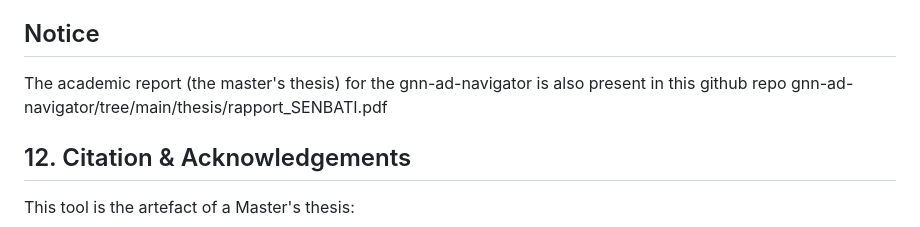
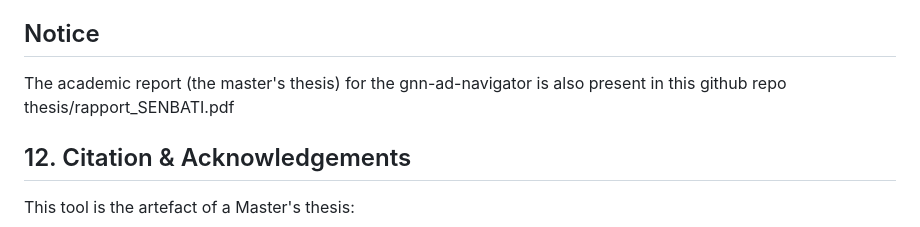
Before and after one commit to NizarSenbati/gnn-ad-navigator, a Markdown page: README.md, the part around the change. Drawn GitHub-style.

Commit message:
Fix link to master's thesis in README
Updated the path to the academic report in the README.

```diff
--- a/README.md
+++ b/README.md
@@ -188,7 +188,7 @@ Path 1:
 - **Testing:** due to lack of time, and the project being self funded, i struggled with resources, and the model still needs actual testing on dedicated environements.
 
 ## Notice
-The academic report (the master's thesis) for the gnn-ad-navigator is also present in this github repo gnn-ad-navigator/tree/main/thesis/rapport_SENBATI.pdf
+The academic report (the master's thesis) for the gnn-ad-navigator is also present in this github repo thesis/rapport_SENBATI.pdf
 
 ## 12. Citation & Acknowledgements
 
```
